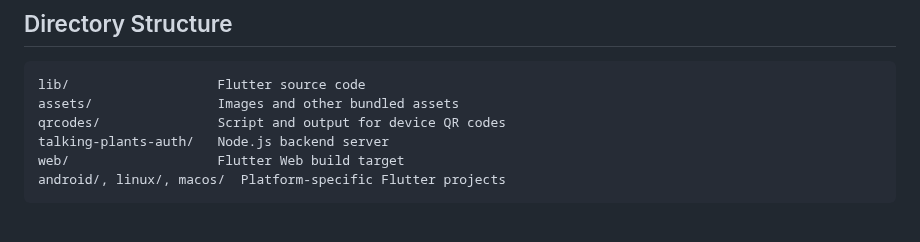
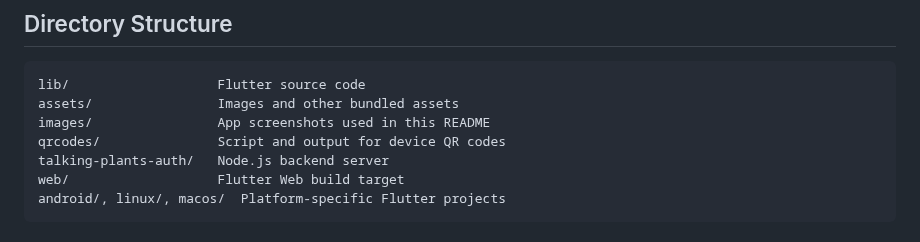
Before and after one commit to nelsongcg/talking_plants_app, a Markdown page: README.md, the part around one of its changes. Rendered like a GitHub page.

````diff
--- a/README.md
+++ b/README.md
@@ -32,6 +32,7 @@ The Flutter application lets users register and chat with a plant. It communicat
 ```
 lib/                   Flutter source code
 assets/                Images and other bundled assets
+images/                App screenshots used in this README
 qrcodes/               Script and output for device QR codes
 talking-plants-auth/   Node.js backend server
 web/                   Flutter Web build target
````
Also changed, not shown: other parts of README.md (+10 -0 lines).
